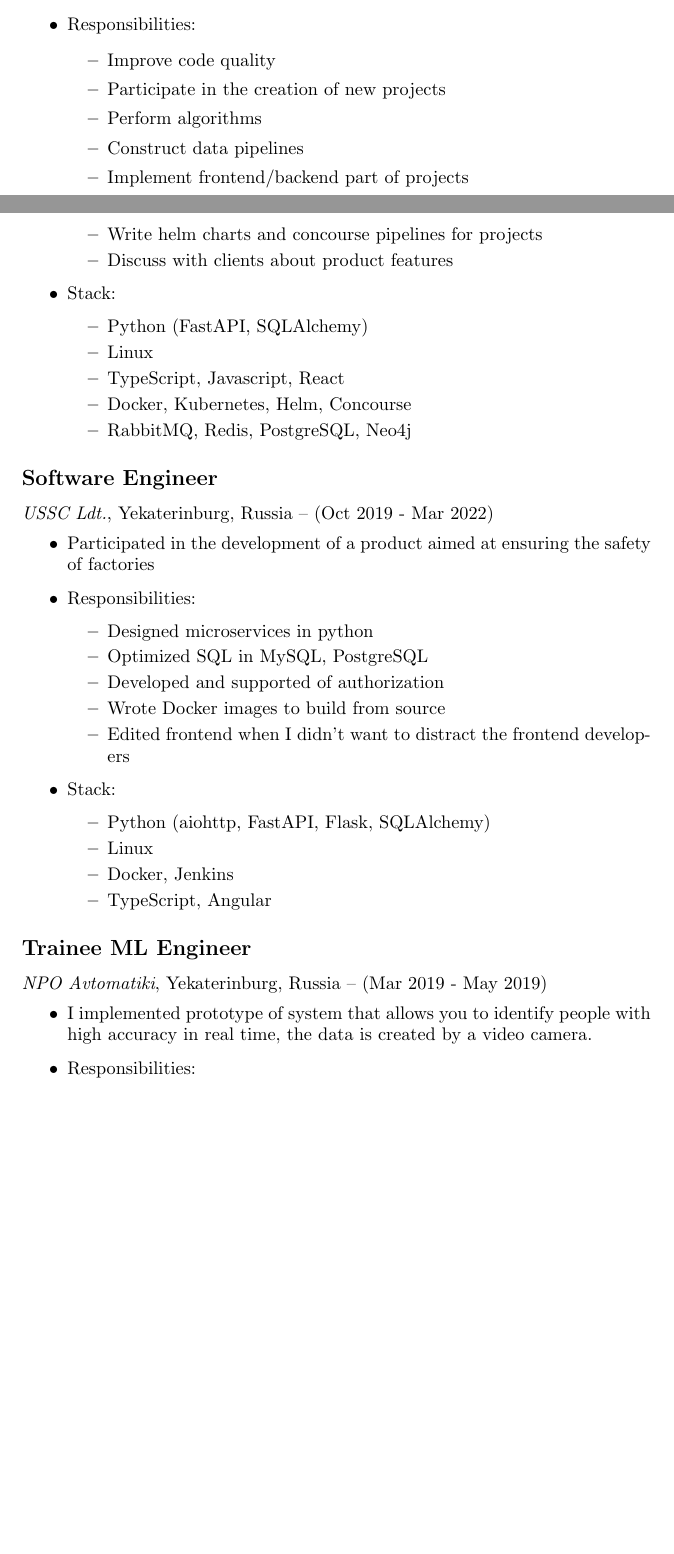
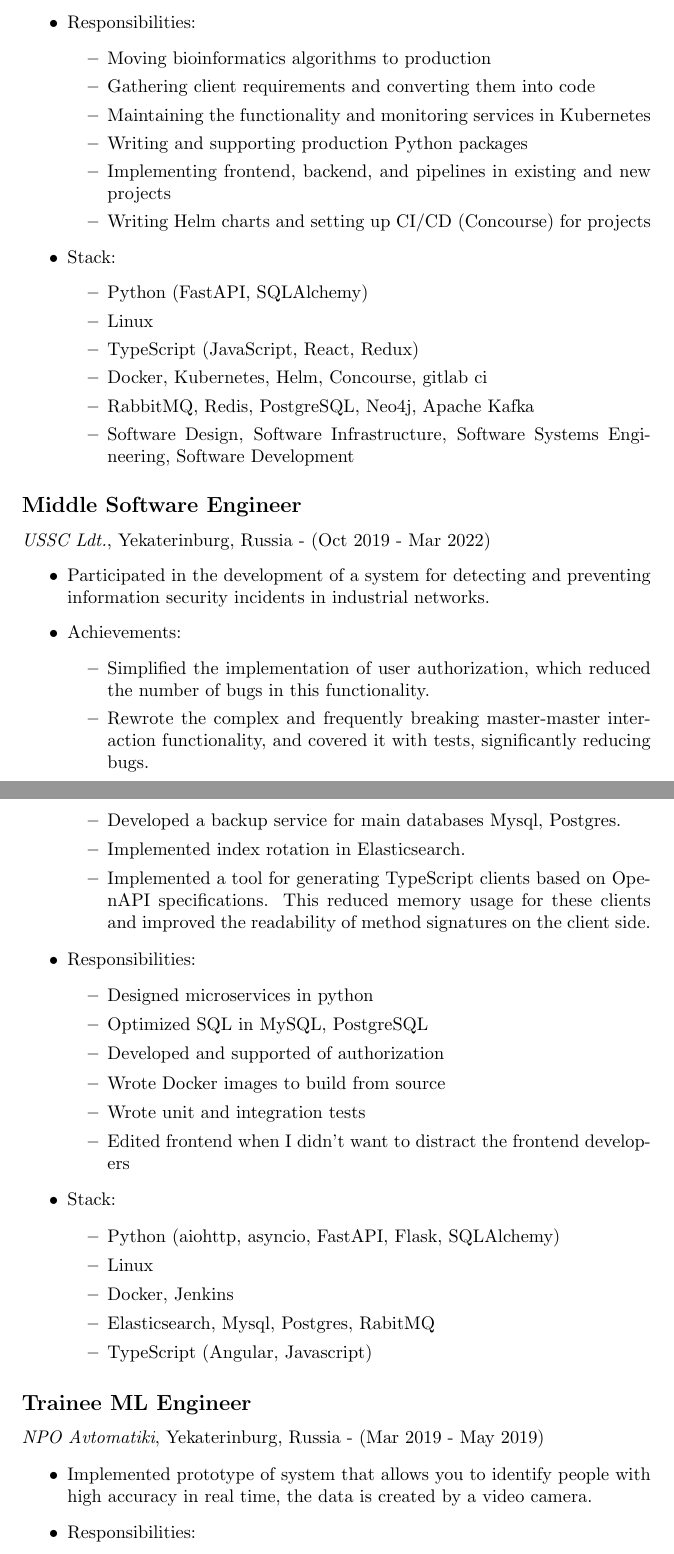
Before and after one commit to WindowGenerator/WindowGenerator, a LaTeX CV (resume/cv.tex): two parts of pages 1 and 2 of 3 before the commit and two parts of pages 2 and 3 of 5 after it, joined at a grey line, cut so that both start at the same text, the shorter picture padded with empty space. Compiled offline with pdfLaTeX.

Commit message:
feature/Added makefile commands and fixed some parts in CV

```diff
--- a/resume/cv.tex
+++ b/resume/cv.tex
@@ -29,2 +30 @@
 \begin{itemize}
-    \item Full-stack engineer. My general role is supporting, designing and implementing healthcare projects.
@@ -31,48 +40,58 @@
     \item Responsibilities:
     \begin{itemize}
-        \item Improve code quality
-        \item Participate in the creation of new projects
-        \item Perform algorithms
-        \item Construct data pipelines
-        \item Implement frontend/backend part of projects
-        \item Write helm charts and concourse pipelines for projects
-        \item Discuss with clients about product features
+        \item Moving bioinformatics algorithms to production
+        \item Gathering client requirements and converting them into code
+        \item Maintaining the functionality and monitoring services in Kubernetes
+        \item Writing and supporting production Python packages
+        \item Implementing frontend, backend, and pipelines in existing and new projects
+        \item Writing Helm charts and setting up CI/CD (Concourse) for projects
     \end{itemize}
     \item Stack:
     \begin{itemize}
         \item Python (FastAPI, SQLAlchemy)
         \item Linux
-        \item TypeScript, Javascript, React
-        \item Docker, Kubernetes, Helm, Concourse
-        \item RabbitMQ, Redis, PostgreSQL, Neo4j
+        \item TypeScript (JavaScript, React, Redux)
+        \item Docker, Kubernetes, Helm, Concourse, gitlab ci
+        \item RabbitMQ, Redis, PostgreSQL, Neo4j, Apache Kafka
+        \item Software Design, Software Infrastructure, Software Systems Engineering, Software Development
     \end{itemize}
 \end{itemize}
 
-\subsection*{Software Engineer}
-\textit{USSC Ldt.}, Yekaterinburg, Russia – (Oct 2019 - Mar 2022)
+\subsection*{Middle Software Engineer}
+\textit{USSC Ldt.}, Yekaterinburg, Russia - (Oct 2019 - Mar 2022)
 \begin{itemize}
-    \item Participated in the development of a product aimed at ensuring the safety of factories
+    \item Participated in the development of a system for detecting and preventing information security incidents in industrial networks.
+    \item Achievements:
+    \begin{itemize}
+        \item Simplified the implementation of user authorization, which reduced the number of bugs in this functionality.
+        \item Rewrote the complex and frequently breaking master-master interaction functionality, and covered it with tests, significantly reducing bugs.
+        \item Developed a backup service for main databases Mysql, Postgres.
+        \item Implemented index rotation in Elasticsearch.
+        \item Implemented a tool for generating TypeScript clients based on OpenAPI specifications. This reduced memory usage for these clients and improved the readability of method signatures on the client side.
+    \end{itemize}
     \item Responsibilities:
     \begin{itemize}
         \item Designed microservices in python
         \item Optimized SQL in MySQL, PostgreSQL
         \item Developed and supported of authorization
         \item Wrote Docker images to build from source
+        \item Wrote unit and integration tests
         \item Edited frontend when I didn't want to distract the frontend developers
     \end{itemize}
     \item Stack:
     \begin{itemize}
-        \item Python (aiohttp, FastAPI, Flask, SQLAlchemy)
+        \item Python (aiohttp, asyncio, FastAPI, Flask, SQLAlchemy)
         \item Linux
         \item Docker, Jenkins
-        \item TypeScript, Angular
+        \item Elasticsearch, Mysql, Postgres, RabitMQ
+        \item TypeScript (Angular, Javascript)
     \end{itemize}
 \end{itemize}
 
 \subsection*{Trainee ML Engineer}
-\textit{NPO Avtomatiki}, Yekaterinburg, Russia – (Mar 2019 - May 2019)
+\textit{NPO Avtomatiki}, Yekaterinburg, Russia - (Mar 2019 - May 2019)
 \begin{itemize}
-    \item I implemented prototype of system that allows you to identify people with high accuracy in real time, the data is created by a video camera.
+    \item Implemented prototype of system that allows you to identify people with high accuracy in real time, the data is created by a video camera.
     \item Responsibilities:
     \begin{itemize}
         \item Trained additional parts of YOLOV3 model
```
Also changed, not shown: Makefile (added), resume/cv.pdf, resume/cv.tex (31 more changed lines).
